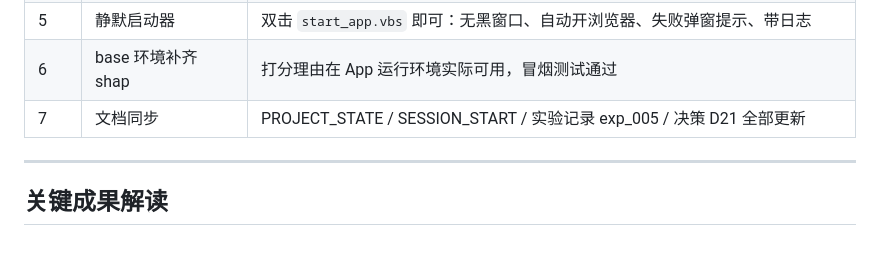
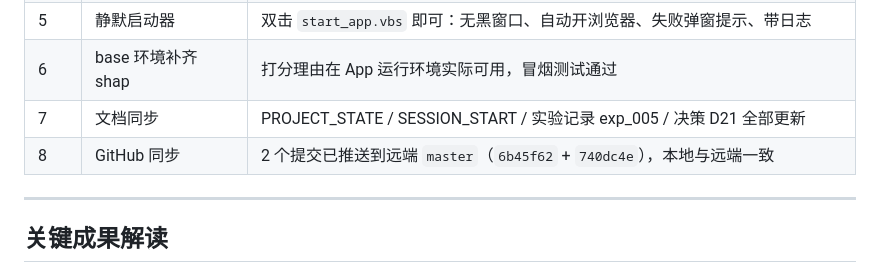
Before and after one commit to Ckx-z/kimi-tianxuan-seek-APP, a Markdown page: DAILY_LOG/2026-07-20_human.md, the part around the change. GitHub-like rendering; blank space fills up the shorter version.

```diff
--- a/DAILY_LOG/2026-07-20_human.md
+++ b/DAILY_LOG/2026-07-20_human.md
@@ -17,6 +17,7 @@
 | 5 | 静默启动器 | 双击 `start_app.vbs` 即可：无黑窗口、自动开浏览器、失败弹窗提示、带日志 |
 | 6 | base 环境补齐 shap | 打分理由在 App 运行环境实际可用，冒烟测试通过 |
 | 7 | 文档同步 | PROJECT_STATE / SESSION_START / 实验记录 exp_005 / 决策 D21 全部更新 |
+| 8 | GitHub 同步 | 2 个提交已推送到远端 `master`（`6b45f62` + `740dc4e`），本地与远端一致 |
 
 ---
 
```
Also changed, not shown: DAILY_LOG/2026-07-20.md (+9 -0 lines).
